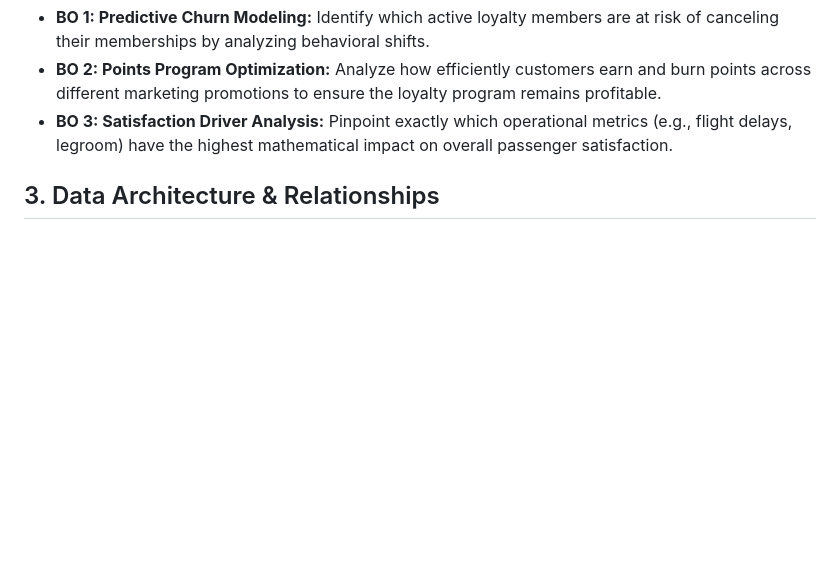
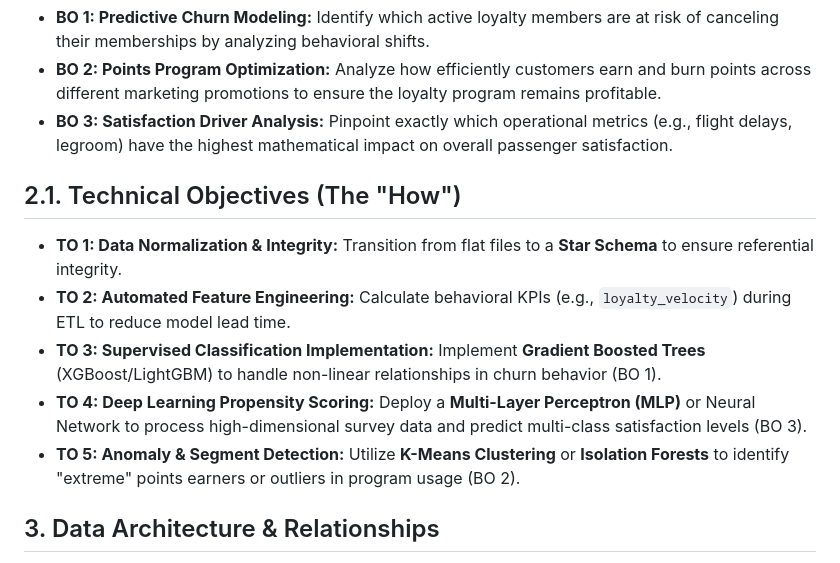
Before and after one commit to MariemIset/ME2026, a Markdown page: docs/DW_README.md, the part around the change. Rendered like a GitHub page; blank space fills up the shorter version.

Commit message:
ME-2026:Updated technical objectives for BOs

```diff
--- a/docs/DW_README.md
+++ b/docs/DW_README.md
@@ -8,7 +8,12 @@ Every technical decision and feature engineered in this Data Warehouse was made
 * **BO 1: Predictive Churn Modeling:** Identify which active loyalty members are at risk of canceling their memberships by analyzing behavioral shifts.
 * **BO 2: Points Program Optimization:** Analyze how efficiently customers earn and burn points across different marketing promotions to ensure the loyalty program remains profitable.
 * **BO 3: Satisfaction Driver Analysis:** Pinpoint exactly which operational metrics (e.g., flight delays, legroom) have the highest mathematical impact on overall passenger satisfaction.
-
+## 2.1. Technical Objectives (The "How")
+* **TO 1: Data Normalization & Integrity:** Transition from flat files to a **Star Schema** to ensure referential integrity.
+* **TO 2: Automated Feature Engineering:** Calculate behavioral KPIs (e.g., `loyalty_velocity`) during ETL to reduce model lead time.
+* **TO 3: Supervised Classification Implementation:** Implement **Gradient Boosted Trees** (XGBoost/LightGBM) to handle non-linear relationships in churn behavior (BO 1).
+* **TO 4: Deep Learning Propensity Scoring:** Deploy a **Multi-Layer Perceptron (MLP)** or Neural Network to process high-dimensional survey data and predict multi-class satisfaction levels (BO 3).
+* **TO 5: Anomaly & Segment Detection:** Utilize **K-Means Clustering** or **Isolation Forests** to identify "extreme" points earners or outliers in program usage (BO 2).
 ## 3. Data Architecture & Relationships
 To ensure data integrity, eliminate redundancy, and optimize for advanced querying, the warehouse isolates descriptive attributes into dedicated Dimensions, linked via Foreign Keys to measurable Facts.
 
```
